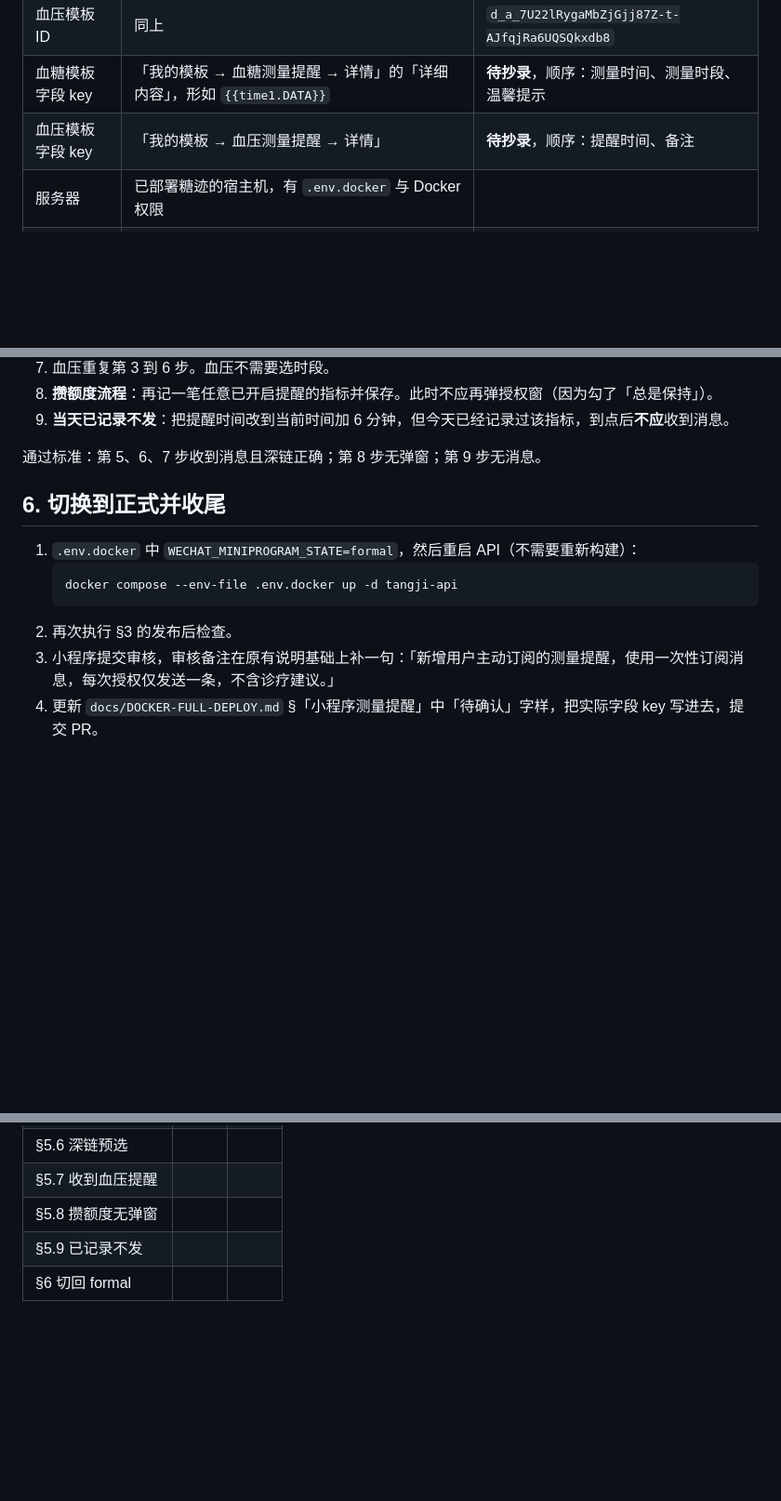
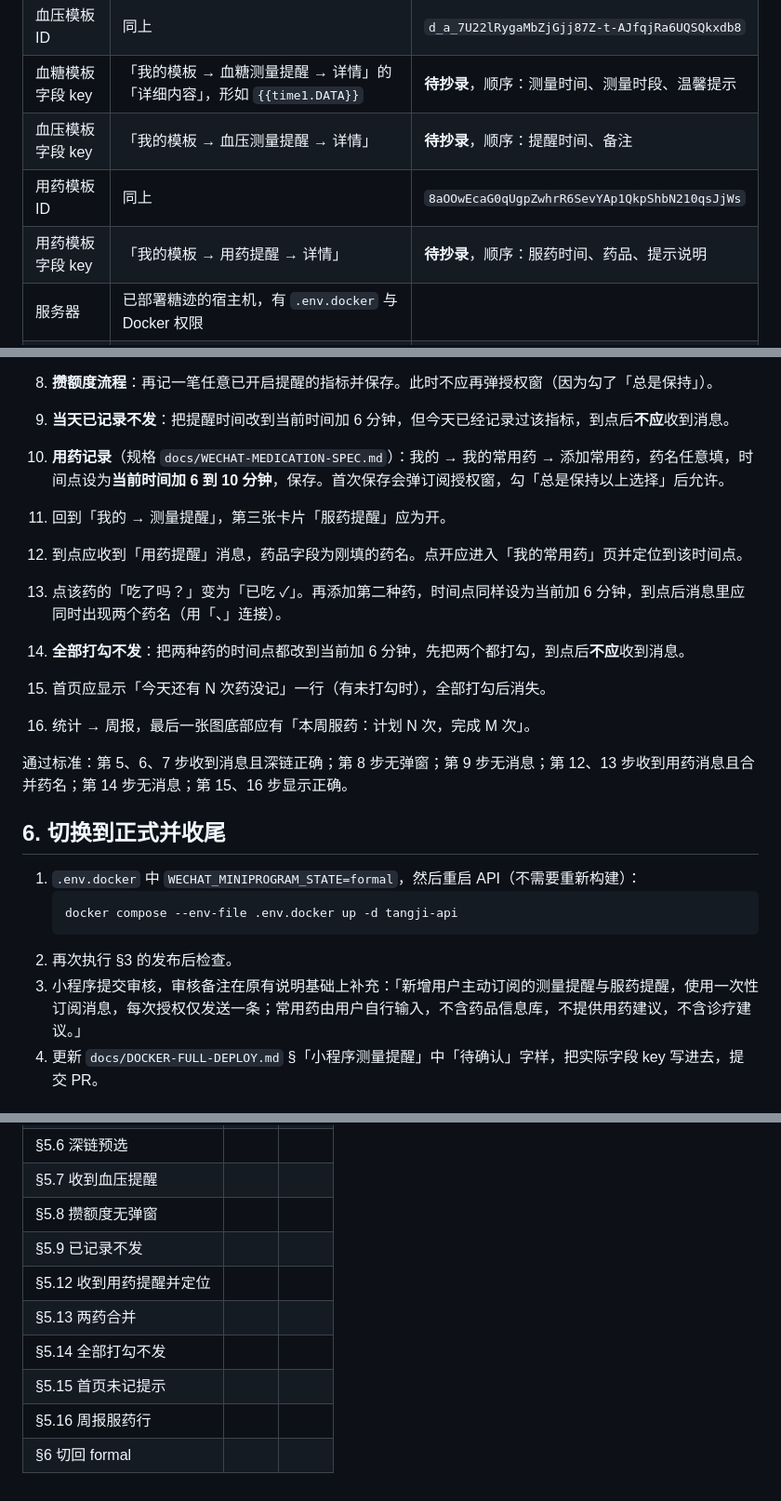
Before and after one commit to yjinhe/mbgl_v3, a Markdown page: docs/WECHAT-REMINDER-DEPLOY-TEST.md, 3 parts joined by grey strips. Shown at 93% size. Drawn GitHub-style; blank space fills up the shorter version.

Commit message:
docs: add medication steps to the reminder deployment runbook
Co-Authored-By: Claude Fable 5.1 <noreply@anthropic.com>
Claude-Session: https://claude.ai/code/session_01WFyjDfrdZYQt8CLavfiFmR

````diff
--- a/docs/WECHAT-REMINDER-DEPLOY-TEST.md
+++ b/docs/WECHAT-REMINDER-DEPLOY-TEST.md
@@ -12,6 +12,8 @@
 | 血压模板 ID | 同上 | `d_a_7U22lRygaMbZjGjj87Z-t-AJfqjRa6UQSQkxdb8` |
 | 血糖模板字段 key | 「我的模板 → 血糖测量提醒 → 详情」的「详细内容」，形如 `{{time1.DATA}}` | **待抄录**，顺序：测量时间、测量时段、温馨提示 |
 | 血压模板字段 key | 「我的模板 → 血压测量提醒 → 详情」 | **待抄录**，顺序：提醒时间、备注 |
+| 用药模板 ID | 同上 | `8aOOwEcaG0qUgpZwhrR6SevYAp1QkpShbN210qsJjWs` |
+| 用药模板字段 key | 「我的模板 → 用药提醒 → 详情」 | **待抄录**，顺序：服药时间、药品、提示说明 |
 | 服务器 | 已部署糖迹的宿主机，有 `.env.docker` 与 Docker 权限 | |
 | 微信开发者工具 | 能上传体验版，且测试微信号已加为体验成员 | |
 
@@ -101,7 +105,15 @@ curl -s -H "Authorization: Bearer <token>" https://tangji.aiteam.pw/api/app/remi
 8. **攒额度流程**：再记一笔任意已开启提醒的指标并保存。此时不应再弹授权窗（因为勾了「总是保持」）。
 9. **当天已记录不发**：把提醒时间改到当前时间加 6 分钟，但今天已经记录过该指标，到点后**不应**收到消息。
 
-通过标准：第 5、6、7 步收到消息且深链正确；第 8 步无弹窗；第 9 步无消息。
+10. **用药记录**（规格 `docs/WECHAT-MEDICATION-SPEC.md`）：我的 → 我的常用药 → 添加常用药，药名任意填，时间点设为**当前时间加 6 到 10 分钟**，保存。首次保存会弹订阅授权窗，勾「总是保持以上选择」后允许。
+11. 回到「我的 → 测量提醒」，第三张卡片「服药提醒」应为开。
+12. 到点应收到「用药提醒」消息，药品字段为刚填的药名。点开应进入「我的常用药」页并定位到该时间点。
+13. 点该药的「吃了吗？」变为「已吃 ✓」。再添加第二种药，时间点同样设为当前加 6 分钟，到点后消息里应同时出现两个药名（用「、」连接）。
+14. **全部打勾不发**：把两种药的时间点都改到当前加 6 分钟，先把两个都打勾，到点后**不应**收到消息。
+15. 首页应显示「今天还有 N 次药没记」一行（有未打勾时），全部打勾后消失。
+16. 统计 → 周报，最后一张图底部应有「本周服药：计划 N 次，完成 M 次」。
+
+通过标准：第 5、6、7 步收到消息且深链正确；第 8 步无弹窗；第 9 步无消息；第 12、13 步收到用药消息且合并药名；第 14 步无消息；第 15、16 步显示正确。
 
 ## 6. 切换到正式并收尾
 
@@ -110,7 +122,7 @@ curl -s -H "Authorization: Bearer <token>" https://tangji.aiteam.pw/api/app/remi
    docker compose --env-file .env.docker up -d tangji-api
    ```
 2. 再次执行 §3 的发布后检查。
-3. 小程序提交审核，审核备注在原有说明基础上补一句：「新增用户主动订阅的测量提醒，使用一次性订阅消息，每次授权仅发送一条，不含诊疗建议。」
+3. 小程序提交审核，审核备注在原有说明基础上补充：「新增用户主动订阅的测量提醒与服药提醒，使用一次性订阅消息，每次授权仅发送一条；常用药由用户自行输入，不含药品信息库，不提供用药建议，不含诊疗建议。」
 4. 更新 `docs/DOCKER-FULL-DEPLOY.md` §「小程序测量提醒」中「待确认」字样，把实际字段 key 写进去，提交 PR。
 
 ## 7. 排查
@@ -164,4 +178,9 @@ migration 新增的两张表不会被回滚脚本删除，旧版本代码不读
 | §5.7 收到血压提醒 | | |
 | §5.8 攒额度无弹窗 | | |
 | §5.9 已记录不发 | | |
+| §5.12 收到用药提醒并定位 | | |
+| §5.13 两药合并 | | |
+| §5.14 全部打勾不发 | | |
+| §5.15 首页未记提示 | | |
+| §5.16 周报服药行 | | |
 | §6 切回 formal | | |
````
Also changed, not shown: other parts of docs/WECHAT-REMINDER-DEPLOY-TEST.md (+5 -1 lines).
